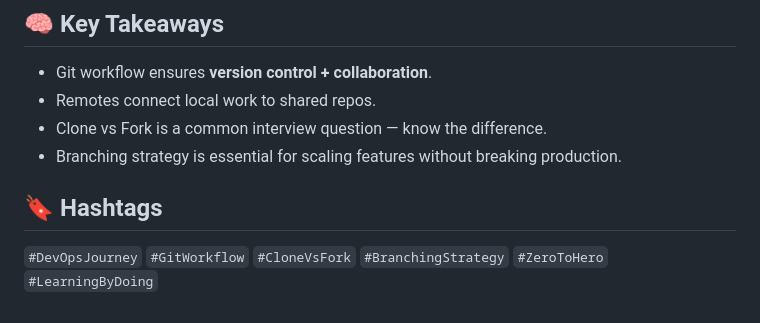
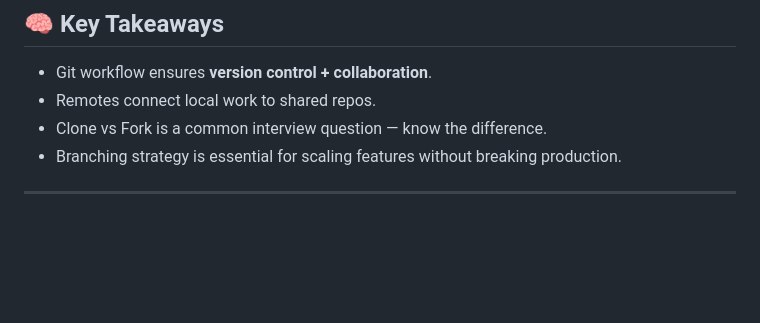
Before and after one commit to deepalidhebe/devops-learning-journey, a Markdown page: Day12-14/README.md, the part around the change. Drawn GitHub-style; blank space fills up the shorter version.

```diff
--- a/Day12-14/README.md
+++ b/Day12-14/README.md
@@ -186,5 +186,4 @@ git checkout -b feature/new-feature
 - Clone vs Fork is a common interview question — know the difference.
 - Branching strategy is essential for scaling features without breaking production.
 
-## 🔖 Hashtags
-`#DevOpsJourney` `#GitWorkflow` `#CloneVsFork` `#BranchingStrategy` `#ZeroToHero` `#LearningByDoing`
+---
```
